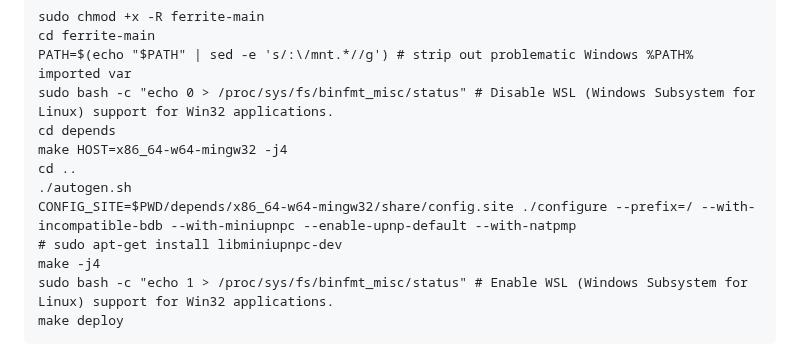
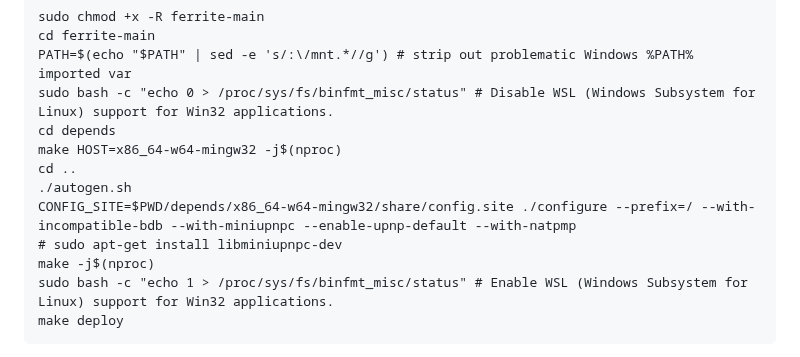
Before and after one commit to koh-gt/ferrite-core, a Markdown page: doc/build-windows.md, the part around the change. Drawn GitHub-style.

```diff
--- a/doc/build-windows.md
+++ b/doc/build-windows.md
@@ -113,12 +113,12 @@ Build using:
     PATH=$(echo "$PATH" | sed -e 's/:\/mnt.*//g') # strip out problematic Windows %PATH% imported var
     sudo bash -c "echo 0 > /proc/sys/fs/binfmt_misc/status" # Disable WSL (Windows Subsystem for Linux) support for Win32 applications.
     cd depends
-    make HOST=x86_64-w64-mingw32 -j4
+    make HOST=x86_64-w64-mingw32 -j$(nproc)
     cd ..
     ./autogen.sh
     CONFIG_SITE=$PWD/depends/x86_64-w64-mingw32/share/config.site ./configure --prefix=/ --with-incompatible-bdb --with-miniupnpc --enable-upnp-default --with-natpmp
     # sudo apt-get install libminiupnpc-dev
-    make -j4
+    make -j$(nproc)
     sudo bash -c "echo 1 > /proc/sys/fs/binfmt_misc/status" # Enable WSL (Windows Subsystem for Linux) support for Win32 applications.
     make deploy
 
```
